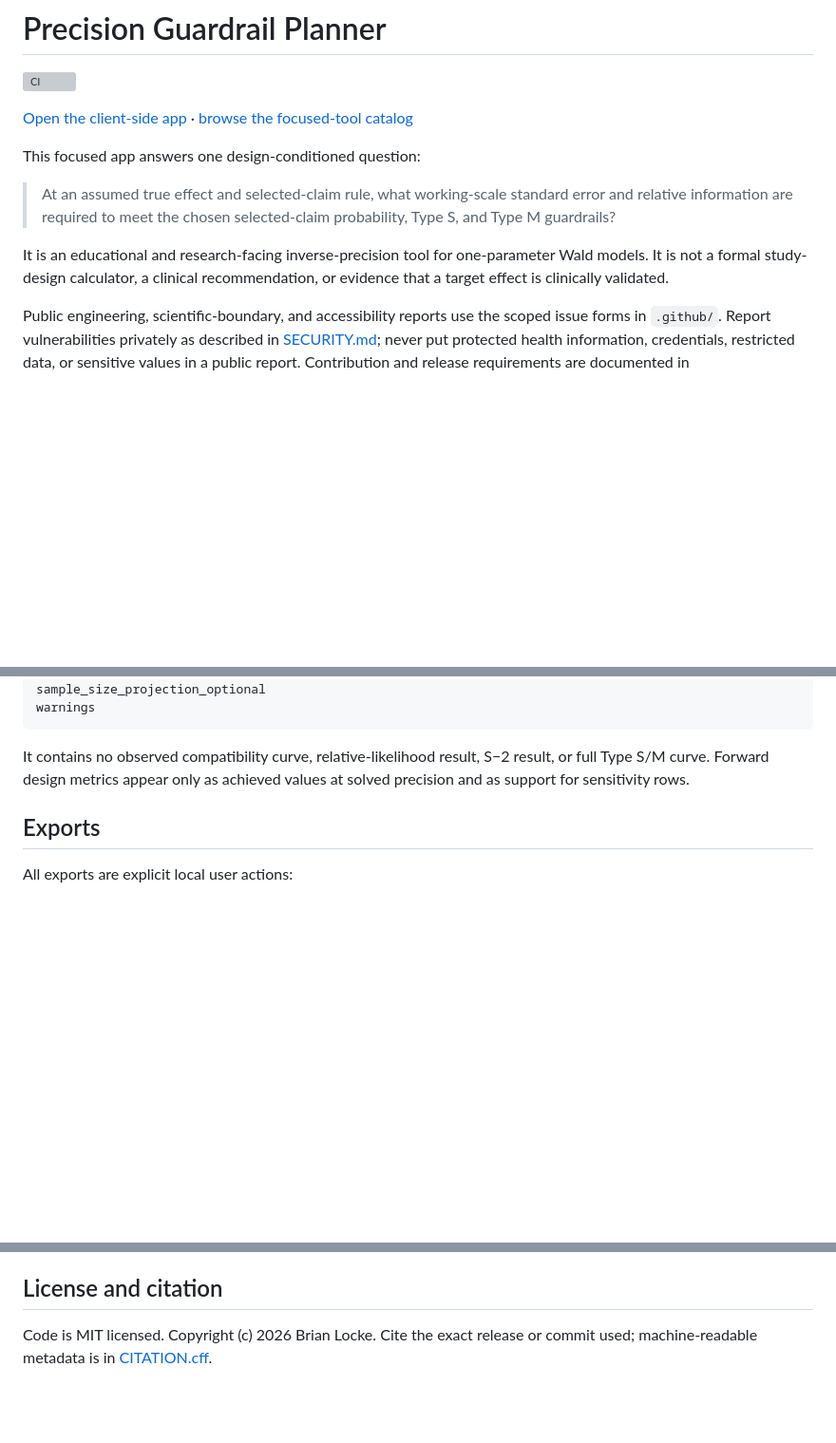
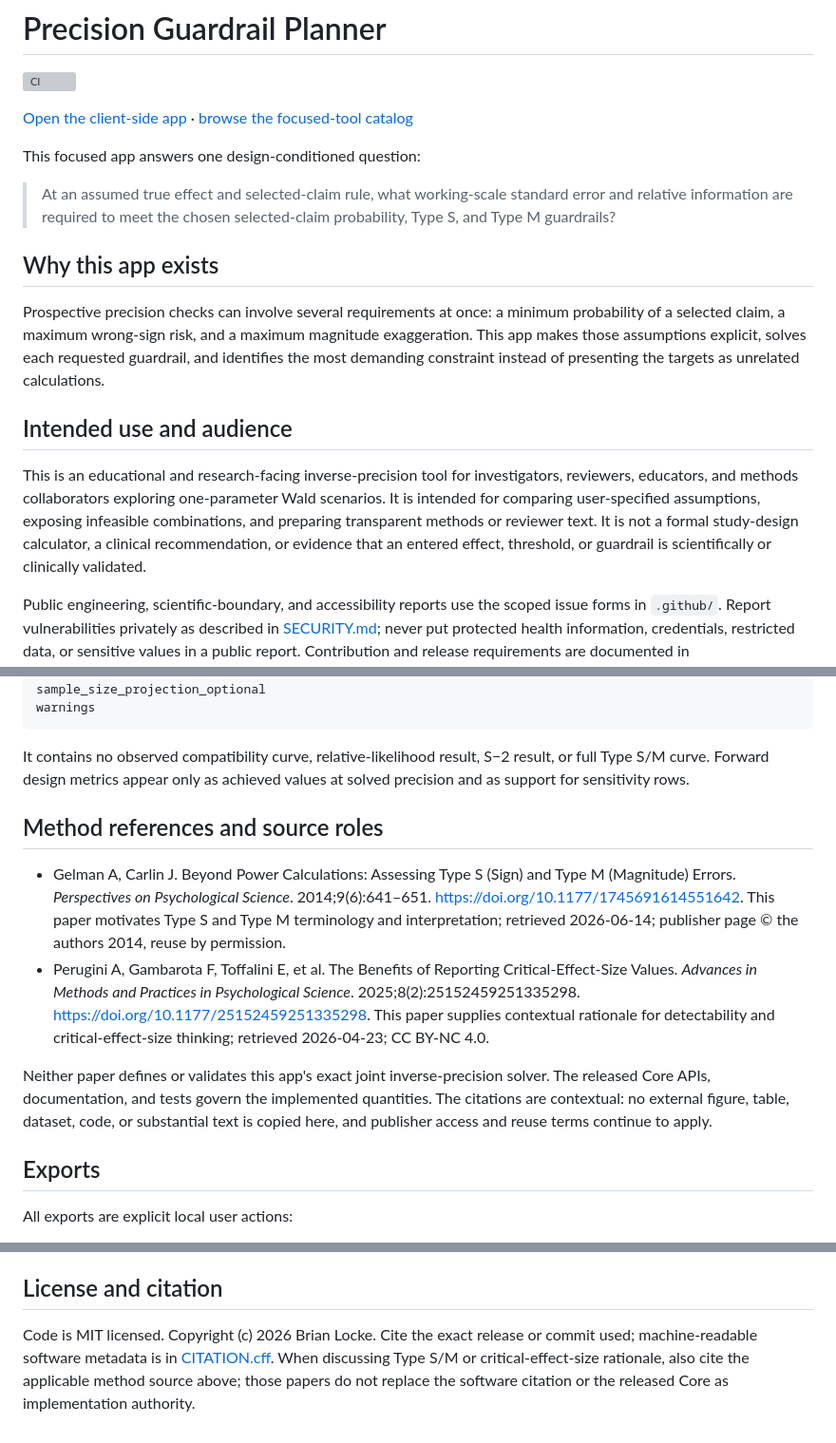
Before and after one commit to reblocke/precision-guardrail-planner, a Markdown page: README.md, 3 parts joined by grey strips. Shown at 95% size. GitHub-like rendering; blank space fills up the shorter version; grey boxes are pictures that could not be loaded.

Commit message:
Complete independent README documentation (#15)
Document intended use, method source roles, and the Core-owned precision solver boundary.

```diff
--- a/README.md
+++ b/README.md
@@ -11,9 +11,21 @@ This focused app answers one design-conditioned question:
 > relative information are required to meet the chosen selected-claim probability, Type S, and
 > Type M guardrails?
 
-It is an educational and research-facing inverse-precision tool for one-parameter Wald models.
-It is not a formal study-design calculator, a clinical recommendation, or evidence that a target
-effect is clinically validated.
+## Why this app exists
+
+Prospective precision checks can involve several requirements at once: a minimum probability of a
+selected claim, a maximum wrong-sign risk, and a maximum magnitude exaggeration. This app makes
+those assumptions explicit, solves each requested guardrail, and identifies the most demanding
+constraint instead of presenting the targets as unrelated calculations.
+
+## Intended use and audience
+
+This is an educational and research-facing inverse-precision tool for investigators, reviewers,
+educators, and methods collaborators exploring one-parameter Wald scenarios. It is intended for
+comparing user-specified assumptions, exposing infeasible combinations, and preparing transparent
+methods or reviewer text. It is not a formal study-design calculator, a clinical recommendation,
+or evidence that an entered effect, threshold, or guardrail is scientifically or clinically
+validated.
 
 Public engineering, scientific-boundary, and accessibility reports use the scoped issue forms in
 `.github/`. Report vulnerabilities privately as described in [SECURITY.md](SECURITY.md); never put
@@ -145,6 +161,24 @@ warnings
 It contains no observed compatibility curve, relative-likelihood result, S−2 result, or full Type
 S/M curve. Forward design metrics appear only as achieved values at solved precision and as
 support for sensitivity rows.
+
+## Method references and source roles
+
+- Gelman A, Carlin J. Beyond Power Calculations: Assessing Type S (Sign) and Type M (Magnitude)
+  Errors. *Perspectives on Psychological Science*. 2014;9(6):641–651.
+  <https://doi.org/10.1177/1745691614551642>. This paper motivates Type S and Type M terminology
+  and interpretation; retrieved 2026-06-14; publisher page © the authors 2014, reuse by
+  permission.
+- Perugini A, Gambarota F, Toffalini E, et al. The Benefits of Reporting Critical-Effect-Size
+  Values. *Advances in Methods and Practices in Psychological Science*.
+  2025;8(2):25152459251335298.
+  <https://doi.org/10.1177/25152459251335298>. This paper supplies contextual rationale for
+  detectability and critical-effect-size thinking; retrieved 2026-04-23; CC BY-NC 4.0.
+
+Neither paper defines or validates this app's exact joint inverse-precision solver. The released
+Core APIs, documentation, and tests govern the implemented quantities. The citations are
+contextual: no external figure, table, dataset, code, or substantial text is copied here, and
+publisher access and reuse terms continue to apply.
 
 ## Exports
 
@@ -221,4 +255,6 @@ an explicit local download action. See [docs/PRIVACY.md](docs/PRIVACY.md).
 ## License and citation
 
 Code is MIT licensed. Copyright (c) 2026 Brian Locke. Cite the exact release or commit used;
-machine-readable metadata is in [CITATION.cff](CITATION.cff).
+machine-readable software metadata is in [CITATION.cff](CITATION.cff). When discussing Type S/M
+or critical-effect-size rationale, also cite the applicable method source above; those papers do
+not replace the software citation or the released Core as implementation authority.
```
Also changed, not shown: other parts of README.md (+4 -0 lines).
